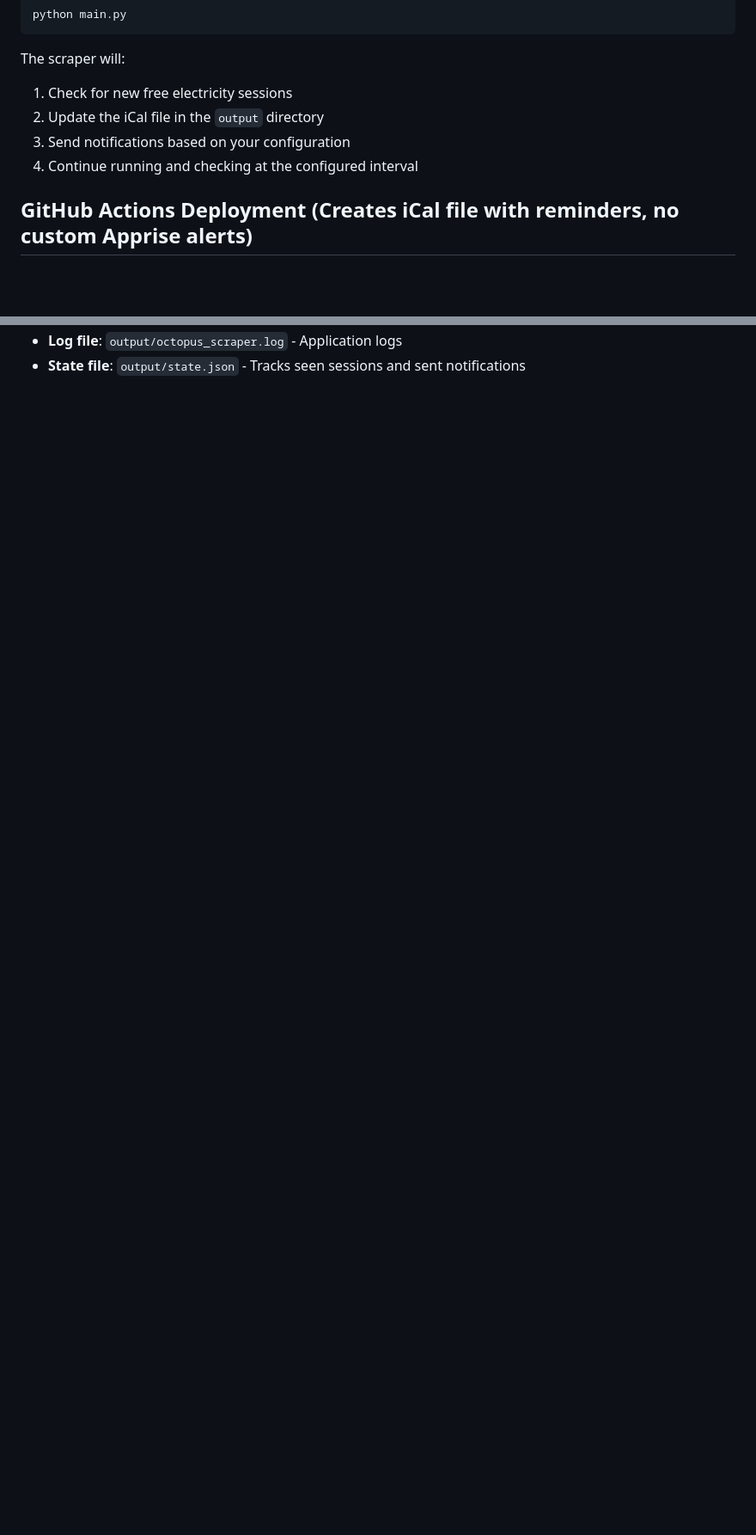
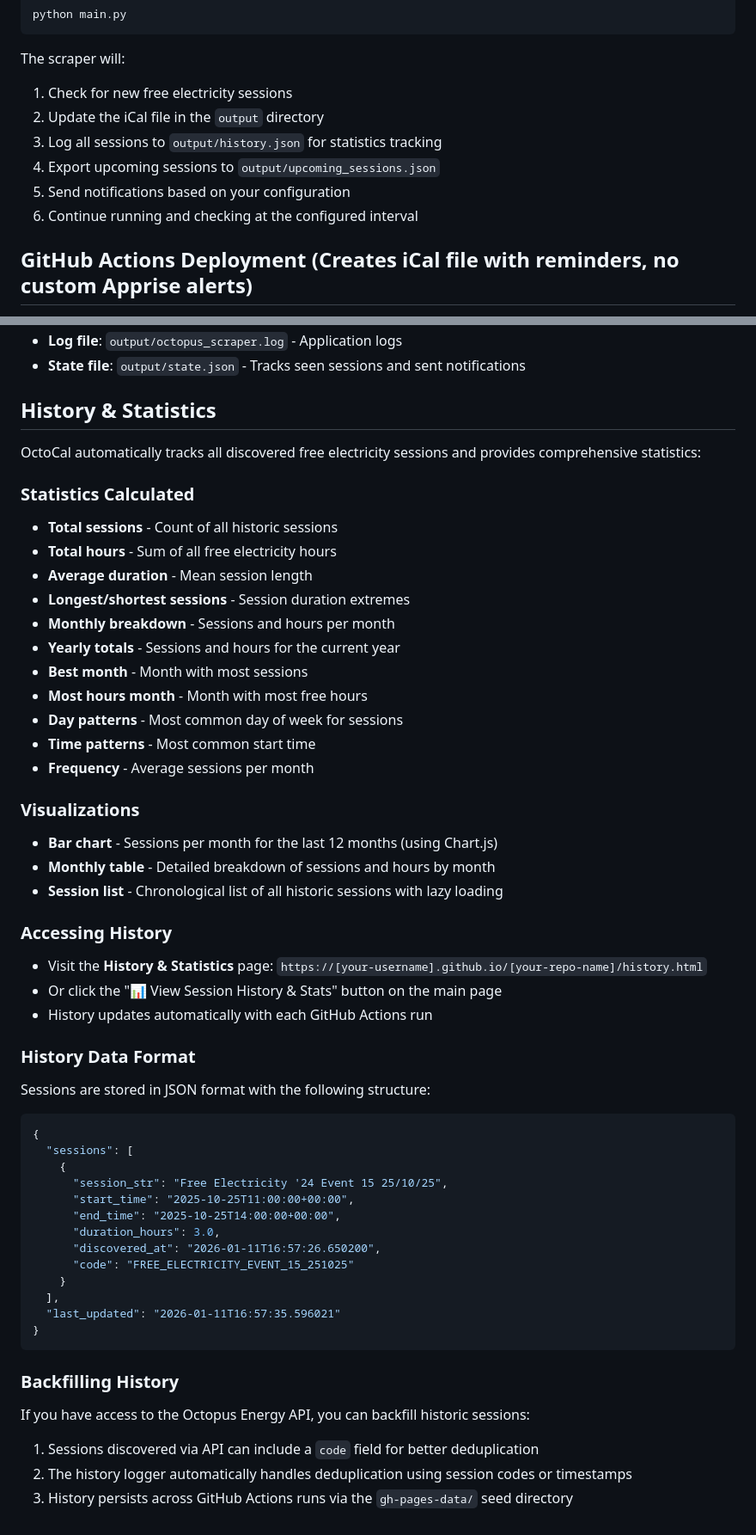
Before and after one commit to evenwebb/OctoCal, a Markdown page: README.md, 2 parts joined by grey strips. Shown at 86% size. GitHub-like rendering; blank space fills up the shorter version.

````diff
--- a/README.md
+++ b/README.md
@@ -77,8 +103,10 @@ python main.py
 The scraper will:
 1. Check for new free electricity sessions
 2. Update the iCal file in the `output` directory
-3. Send notifications based on your configuration
-4. Continue running and checking at the configured interval
+3. Log all sessions to `output/history.json` for statistics tracking
+4. Export upcoming sessions to `output/upcoming_sessions.json`
+5. Send notifications based on your configuration
+6. Continue running and checking at the configured interval
 
 ## GitHub Actions Deployment (Creates iCal file with reminders, no custom Apprise alerts)
 
@@ -157,2 +201,53 @@ python main.py --single-run --config my-config.yaml
 - **Log file**: `output/octopus_scraper.log` - Application logs
 - **State file**: `output/state.json` - Tracks seen sessions and sent notifications
+
+## History & Statistics
+
+OctoCal automatically tracks all discovered free electricity sessions and provides comprehensive statistics:
+
+### Statistics Calculated
+- **Total sessions** - Count of all historic sessions
+- **Total hours** - Sum of all free electricity hours
+- **Average duration** - Mean session length
+- **Longest/shortest sessions** - Session duration extremes
+- **Monthly breakdown** - Sessions and hours per month
+- **Yearly totals** - Sessions and hours for the current year
+- **Best month** - Month with most sessions
+- **Most hours month** - Month with most free hours
+- **Day patterns** - Most common day of week for sessions
+- **Time patterns** - Most common start time
+- **Frequency** - Average sessions per month
+
+### Visualizations
+- **Bar chart** - Sessions per month for the last 12 months (using Chart.js)
+- **Monthly table** - Detailed breakdown of sessions and hours by month
+- **Session list** - Chronological list of all historic sessions with lazy loading
+
+### Accessing History
+- Visit the **History & Statistics** page: `https://[your-username].github.io/[your-repo-name]/history.html`
+- Or click the "📊 View Session History & Stats" button on the main page
+- History updates automatically with each GitHub Actions run
+
+### History Data Format
+Sessions are stored in JSON format with the following structure:
+```json
+{
+  "sessions": [
+    {
+      "session_str": "Free Electricity '24 Event 15 25/10/25",
+      "start_time": "2025-10-25T11:00:00+00:00",
+      "end_time": "2025-10-25T14:00:00+00:00",
+      "duration_hours": 3.0,
+      "discovered_at": "2026-01-11T16:57:26.650200",
+      "code": "FREE_ELECTRICITY_EVENT_15_251025"
+    }
+  ],
+  "last_updated": "2026-01-11T16:57:35.596021"
+}
+```
+
+### Backfilling History
+If you have access to the Octopus Energy API, you can backfill historic sessions:
+1. Sessions discovered via API can include a `code` field for better deduplication
+2. The history logger automatically handles deduplication using session codes or timestamps
+3. History persists across GitHub Actions runs via the `gh-pages-data/` seed directory
````
Also changed, not shown: other parts of README.md (+51 -9 lines).
